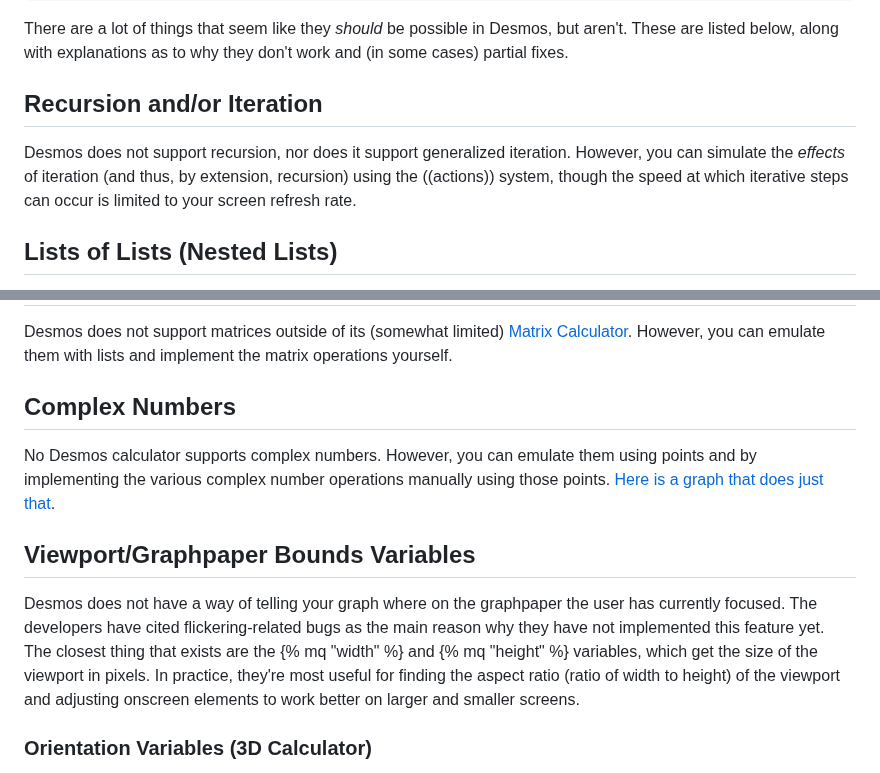
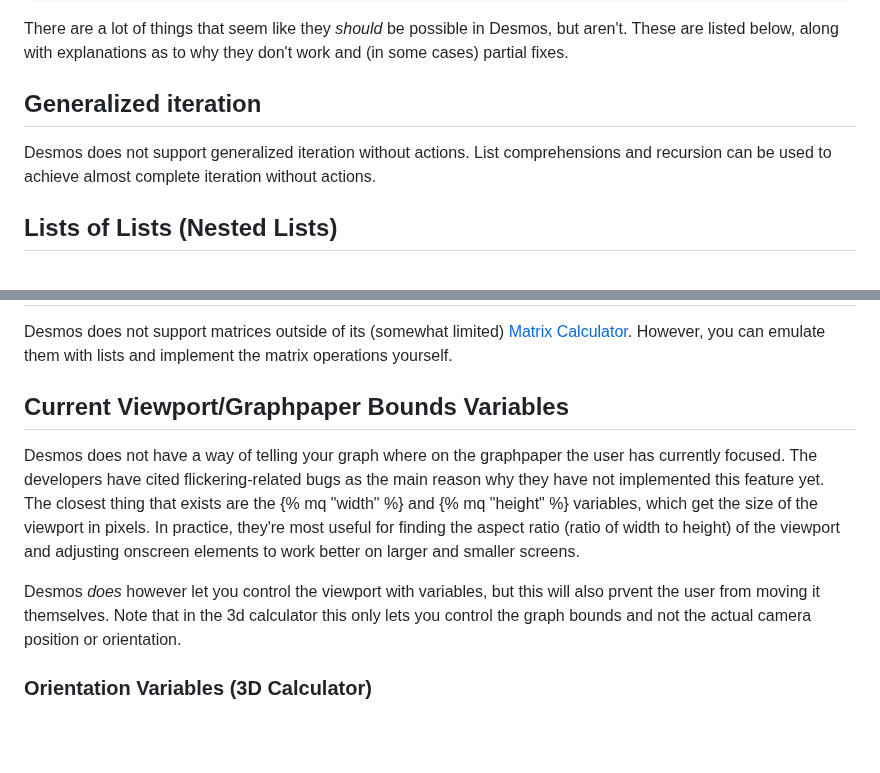
Before and after one commit to radian628/unofficial-desmos-wiki, a Markdown page: src/misc/things-desmos-cant-do-yet.md, 2 parts joined by grey strips. Rendered like a GitHub page; blank space fills up the shorter version.

Commit message:
Update things-desmos-cant-do-yet.md
desmos can do things now

```diff
--- a/src/misc/things-desmos-cant-do-yet.md
+++ b/src/misc/things-desmos-cant-do-yet.md
@@ -12,9 +12,9 @@ layout: base.liquid
 
 There are a lot of things that seem like they _should_ be possible in Desmos, but aren't. These are listed below, along with explanations as to why they don't work and (in some cases) partial fixes.
 
-## Recursion and/or Iteration
+## Generalized iteration
 
-Desmos does not support recursion, nor does it support generalized iteration. However, you can simulate the _effects_ of iteration (and thus, by extension, recursion) using the ((actions)) system, though the speed at which iterative steps can occur is limited to your screen refresh rate.
+Desmos does not support generalized iteration without actions. List comprehensions and recursion can be used to achieve almost complete iteration without actions.
 
 ## Lists of Lists (Nested Lists)
 
@@ -36,13 +36,11 @@ This does not work. However, there are [many workarounds that allow for >10000-e
 
 Desmos does not support matrices outside of its (somewhat limited) [Matrix Calculator](https://www.desmos.com/matrix). However, you can emulate them with lists and implement the matrix operations yourself.
 
-## Complex Numbers
-
-No Desmos calculator supports complex numbers. However, you can emulate them using points and by implementing the various complex number operations manually using those points. [Here is a graph that does just that](https://www.desmos.com/calculator/tuczbjt0ae).
-
-## Viewport/Graphpaper Bounds Variables
+## Current Viewport/Graphpaper Bounds Variables
 
 Desmos does not have a way of telling your graph where on the graphpaper the user has currently focused. The developers have cited flickering-related bugs as the main reason why they have not implemented this feature yet. The closest thing that exists are the {% mq "width" %} and {% mq "height" %} variables, which get the size of the viewport in pixels. In practice, they're most useful for finding the aspect ratio (ratio of width to height) of the viewport and adjusting onscreen elements to work better on larger and smaller screens.
+
+Desmos *does* however let you control the viewport with variables, but this will also prvent the user from moving it themselves. Note that in the 3d calculator this only lets you control the graph bounds and not the actual camera position or orientation.
 
 ### Orientation Variables (3D Calculator)
 
```
